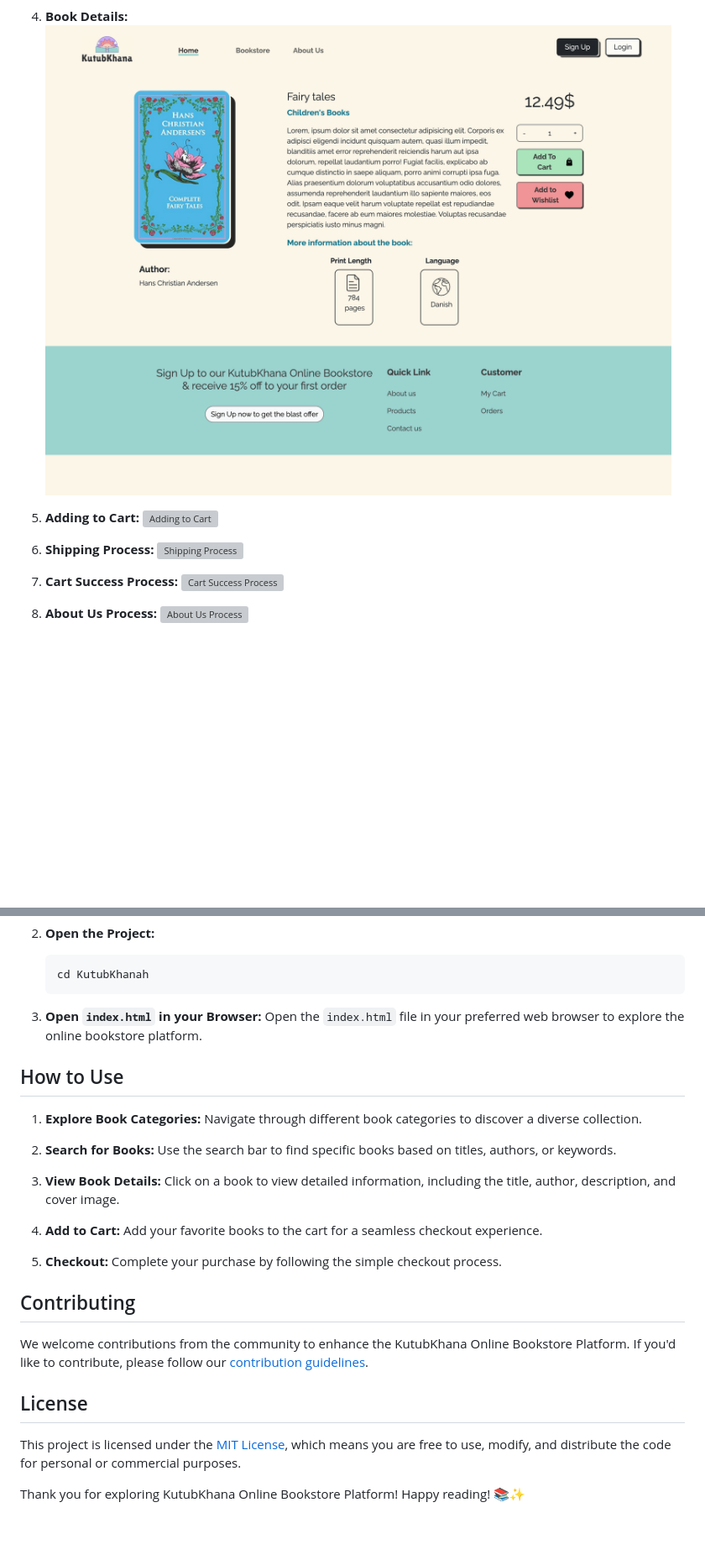
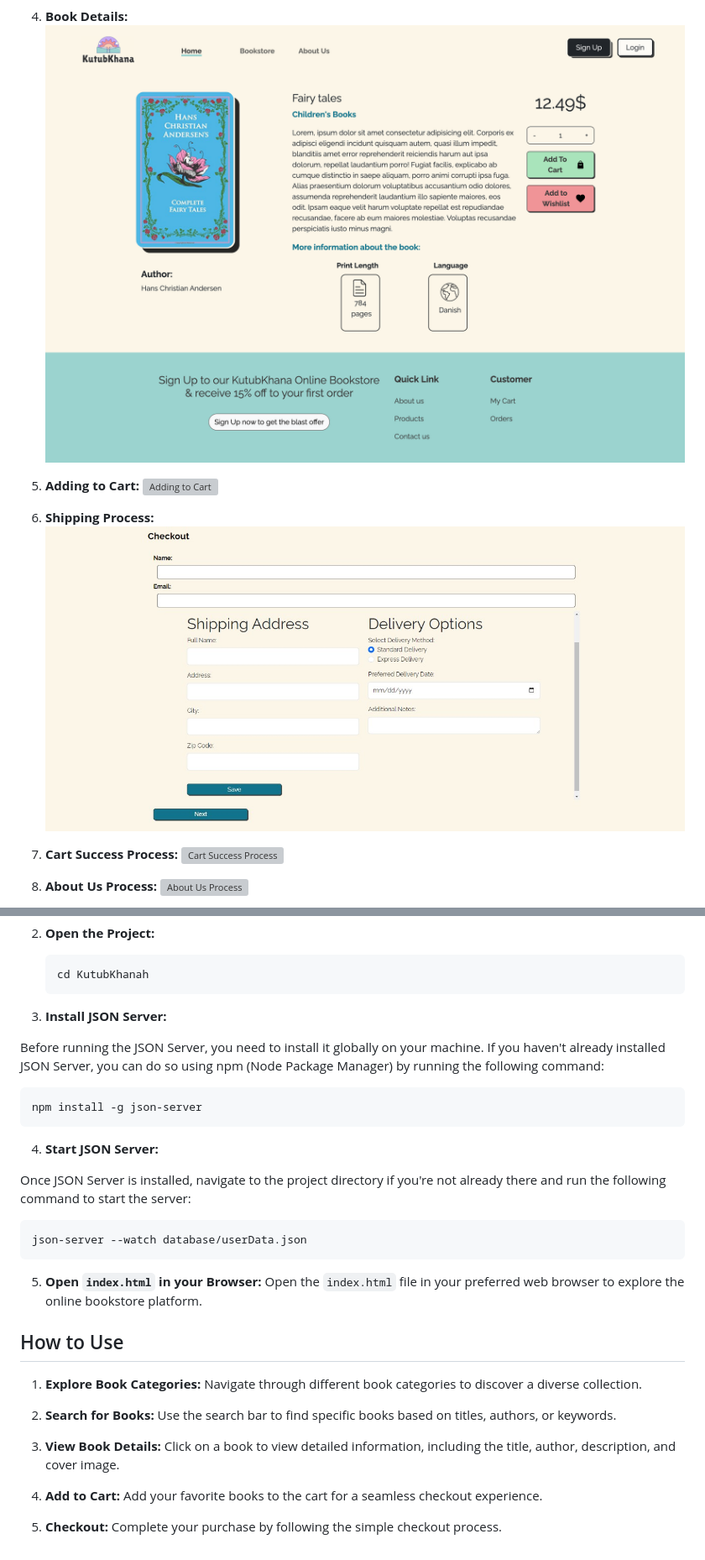
Before and after one commit to MalakNasser/KutubKhanah, a Markdown page: README.md, 2 parts joined by grey strips. Shown: that part at 84% size. GitHub-like rendering; pictures changed too: Assets/KutubKhanahScreens/itemView.png, Assets/KutubKhanahScreens/shipping.jpg (added); blank space fills up the shorter version; grey boxes are pictures that could not be loaded.

````diff
--- a/README.md
+++ b/README.md
@@ -52,7 +57,7 @@ Here are some screenshots showcasing the functionalities of the KutubKhana Onlin
    ![Adding to Cart](./Assets/KutubKhanahScreens/cart.png)
 
 6. **Shipping Process:**
-   ![Shipping Process](./Assets/KutubKhanahScreens/shipping.png)
+   ![Shipping Process](./Assets/KutubKhanahScreens/shipping.jpg)
 
 7. **Cart Success Process:**
    ![Cart Success Process](./Assets/KutubKhanahScreens/cartSuccess.png)
@@ -84,7 +89,23 @@ To get started with the KutubKhana Online Bookstore Platform, follow these steps
    cd KutubKhanah
    ```
 
-3. **Open `index.html` in your Browser:**
+3. **Install JSON Server:**
+
+Before running the JSON Server, you need to install it globally on your machine. If you haven't already installed JSON Server, you can do so using npm (Node Package Manager) by running the following command:
+
+   ```bash
+   npm install -g json-server
+   ```
+
+4. **Start JSON Server:**
+
+Once JSON Server is installed, navigate to the project directory if you're not already there and run the following command to start the server:
+
+   ```bash
+   json-server --watch database/userData.json
+   ```
+
+5. **Open `index.html` in your Browser:**
    Open the `index.html` file in your preferred web browser to explore the online bookstore platform.
 
 ## How to Use
@@ -103,13 +124,3 @@ To get started with the KutubKhana Online Bookstore Platform, follow these steps
 
 5. **Checkout:**
    Complete your purchase by following the simple checkout process.
-
-## Contributing
-
-We welcome contributions from the community to enhance the KutubKhana Online Bookstore Platform. If you'd like to contribute, please follow our [contribution guidelines](CONTRIBUTING.md).
-
-## License
-
-This project is licensed under the [MIT License](LICENSE), which means you are free to use, modify, and distribute the code for personal or commercial purposes.
-
-Thank you for exploring KutubKhana Online Bookstore Platform! Happy reading! 📚✨
````
Also changed, not shown: other parts of README.md (+6 -1 lines), Assets/KutubKhanahScreens/login.png, Assets/KutubKhanahScreens/register.png, Assets/KutubKhanahScreens/wishList.jpg (added), 2 other files.
